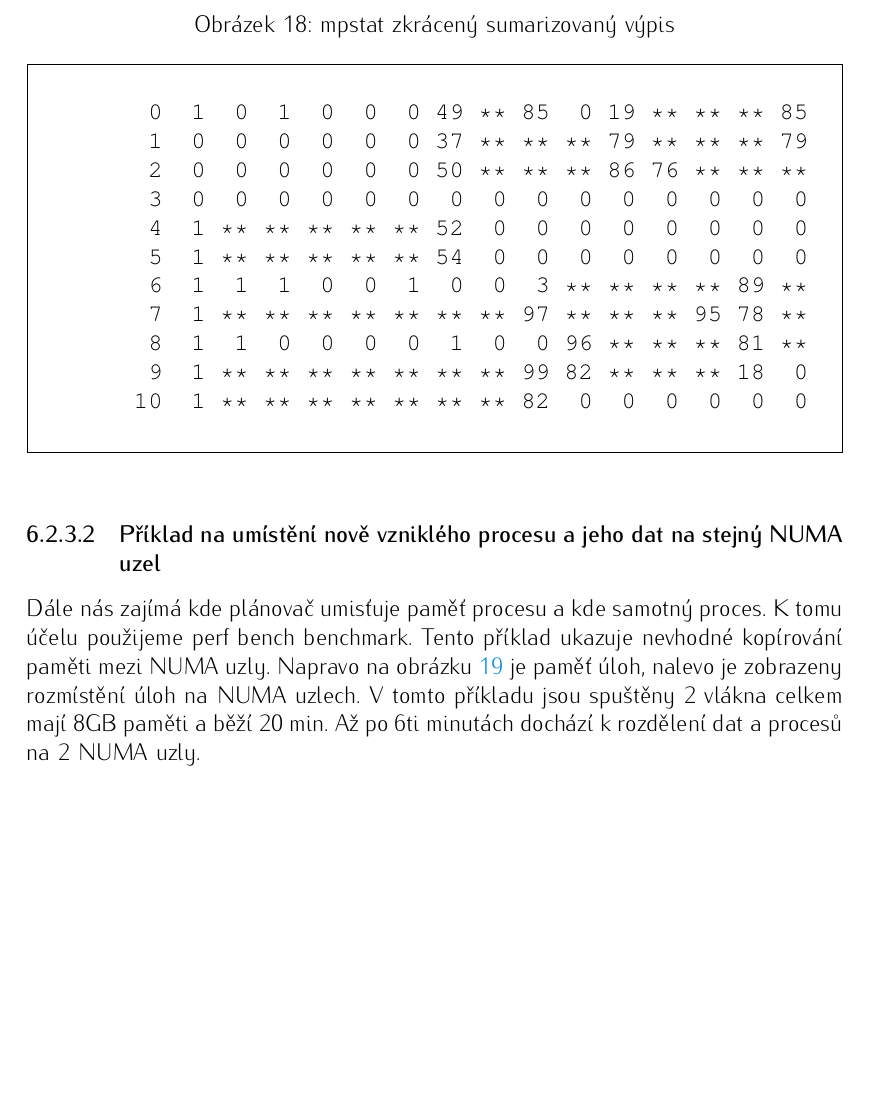
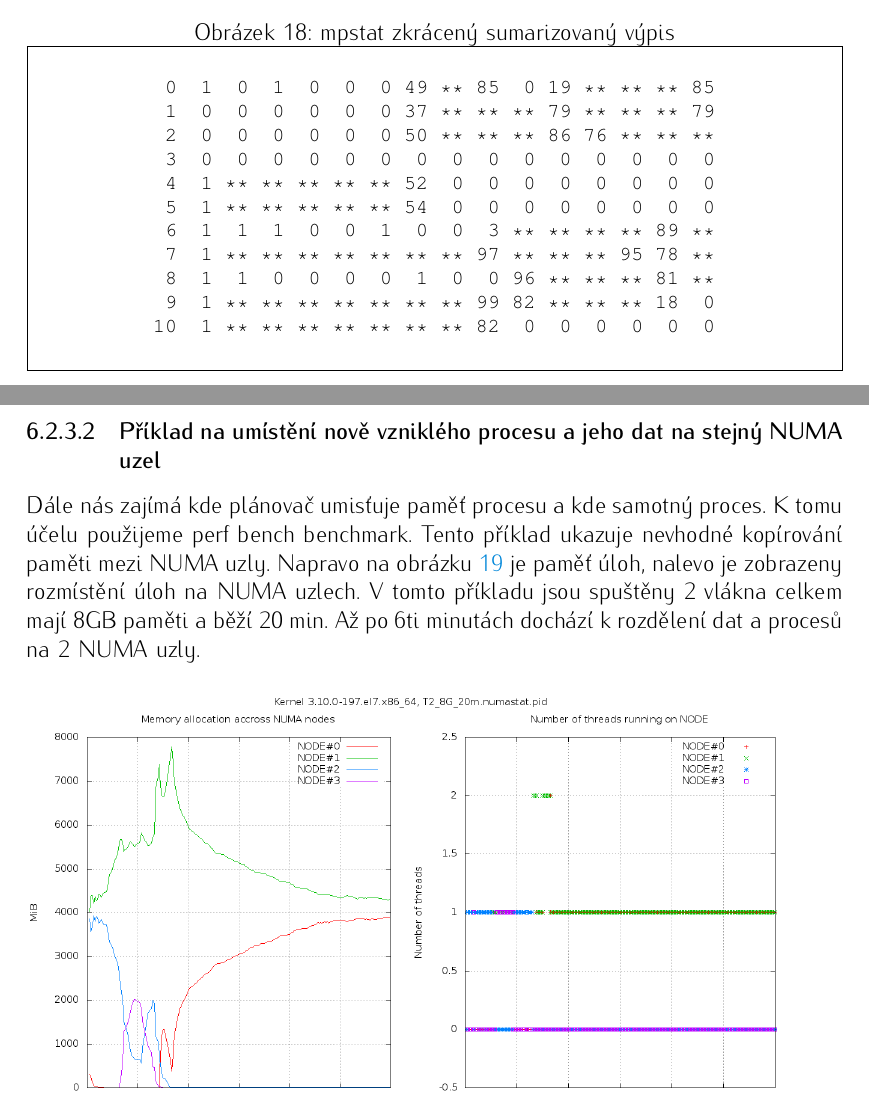
Before and after one commit to kkolakow/bakalarka, a LaTeX thesis (test.tex): part of page 50 of 53 before the commit and two parts of pages 49 and 50 of 52 after it, the two joined at a grey line, cut so that both start at the same text, the shorter picture padded with empty space. Compiled offline with pdfLaTeX.

Commit message:
Wed Jan  7 18:00:02 CET 2015

```diff
--- a/test.tex
+++ b/test.tex
@@ -2437,9 +2437,11 @@ Další graf (obrázek \ref{total time}) který se nám bude hodit k analýze, j
 Další zajímavou informací může být zatížení jednotlivých CPU zjišťovaných utilitou mpstat (obrázek \ref{mpstat2}). Zde vidíme značné rozdíly oproti výsledkům dosaženým u druhého testovaného jádra. Výstup je zkrácený ukazuje jen prvních 10 PU. Je zde vidět, že dochází k přesunům úloh na jiná PU, některé úlohy jsou spuštěné později, nebo dokonce je jedna úloha spuštěna, až je druhá dokončena. Toto samozřejmě úloze nechá celou vyrovnávací paměť a úloha pak seběhne rychleji. Toto řešení nemá nicméně nic společného s férovostí.
 
 \begin{figure}[ht]
+\center
 \caption{mpstat zkrácený sumarizovaný výpis}
 \center
 \label{mpstat2}
+\fontsize{10pt}{12pt}\selectfont
 
 \begin{Verbatim}[frame=single]
 
```
Also changed, not shown: test.pdf, 4 other files. Lines whose indentation alone changed are shown as unchanged.
